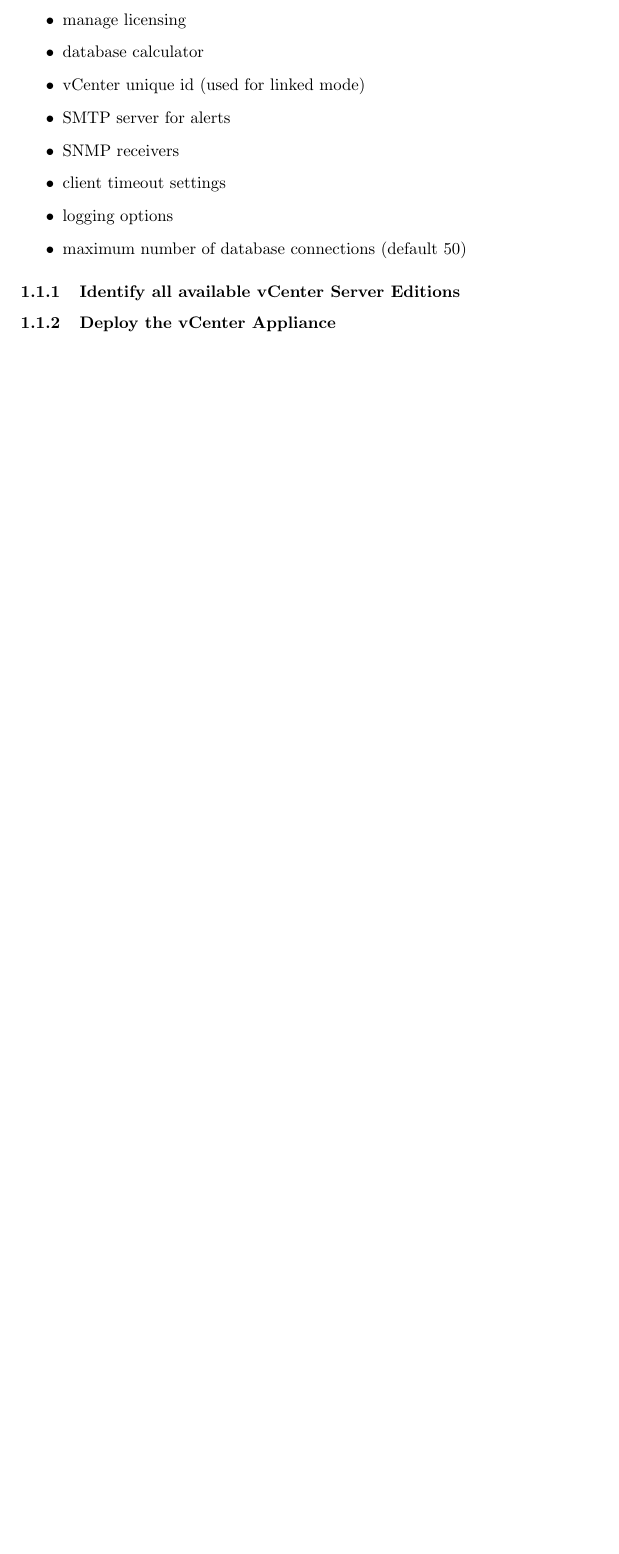
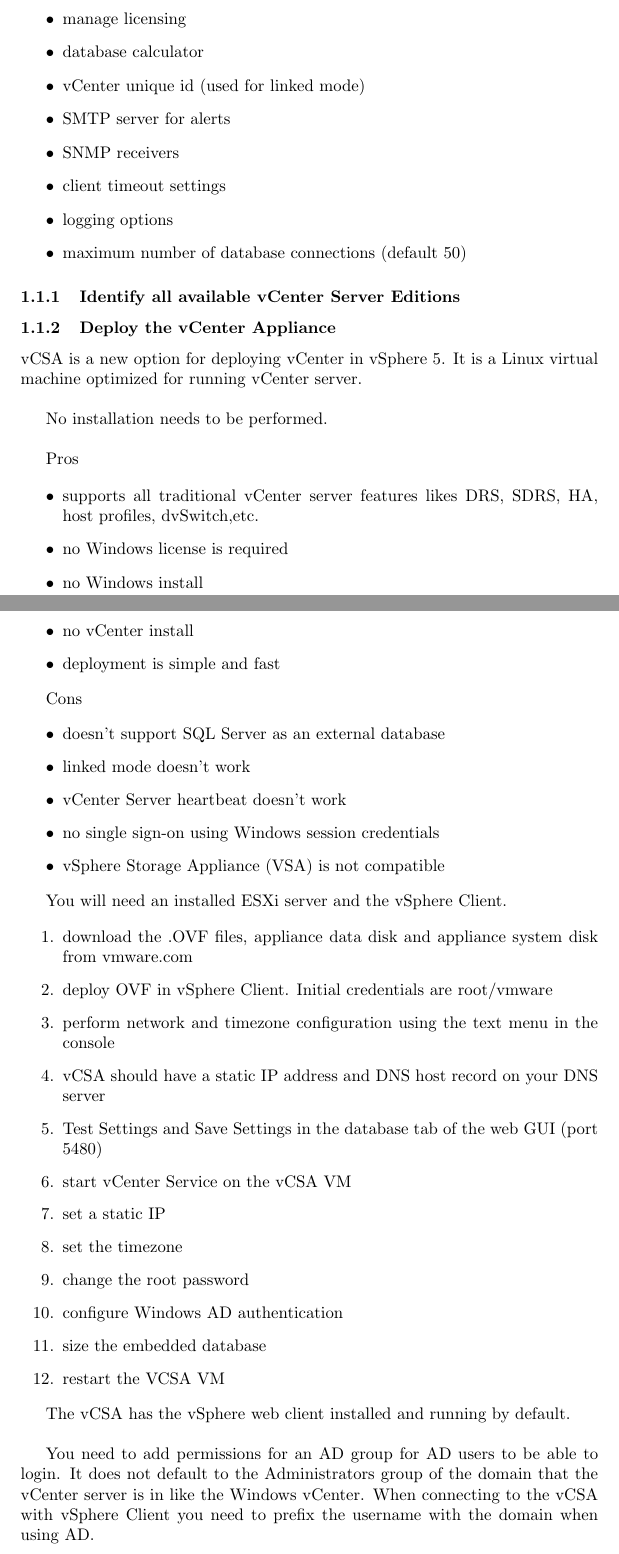
Before and after one commit to mmb/vcp_notes, a LaTeX document (vcp.tex, which reads 1.1_install_and_configure_vcenter_server.tex): part of page 8 of 64 before the commit and two parts of pages 8 and 9 of 66 after it, the two joined at a grey line, cut so that both start at the same text, the shorter picture padded with empty space. Compiled offline with pdfLaTeX.

Commit message:
vcenter server appliance installation

```diff
--- a/1.1_install_and_configure_vcenter_server.tex
+++ b/1.1_install_and_configure_vcenter_server.tex
@@ -106,6 +106,56 @@
 \subsubsection{Identify all available vCenter Server Editions}
 
 \subsubsection{Deploy the vCenter Appliance}
+
+vCSA is a new option for deploying vCenter in vSphere 5. It is a Linux virtual machine optimized
+for running vCenter server.\\
+
+No installation needs to be performed.\\
+
+Pros
+
+\begin{itemize}
+\item supports all traditional vCenter server features likes DRS, SDRS, HA, host profiles,
+dvSwitch,etc.
+\item no Windows license is required
+\item no Windows install
+\item no vCenter install
+\item deployment is simple and fast
+\end{itemize}
+
+Cons
+
+\begin{itemize}
+\item doesn't support SQL Server as an external database
+\item linked mode doesn't work
+\item vCenter Server heartbeat doesn't work
+\item no single sign-on using Windows session credentials
+\item vSphere Storage Appliance (VSA) is not compatible
+\end{itemize}
+
+You will need an installed ESXi server and the vSphere Client.
+
+\begin{enumerate}
+\item download the .OVF files, appliance data disk and appliance system disk from vmware.com
+\item deploy OVF in vSphere Client. Initial credentials are root/vmware
+\item perform network and timezone configuration using the text menu in the console
+\item vCSA should have a static IP address and DNS host record on your DNS server
+\item Test Settings and Save Settings in the database tab of the web GUI (port 5480)
+\item start vCenter Service on the vCSA VM
+\item set a static IP
+\item set the timezone
+\item change the root password
+\item configure Windows AD authentication
+\item size the embedded database
+\item restart the VCSA VM
+\end{enumerate}
+
+The vCSA has the vSphere web client installed and running by default.\\
+
+You need to add permissions for an AD group for AD users to be able to login. It does not
+default to the Administrators group of the domain that the vCenter server is in like the Windows
+vCenter. When connecting to the vCSA with vSphere Client you need to prefix the username with
+the domain when using AD.
 
 \subsubsection{Install vCenter Server into a virtual machine}
 
```
